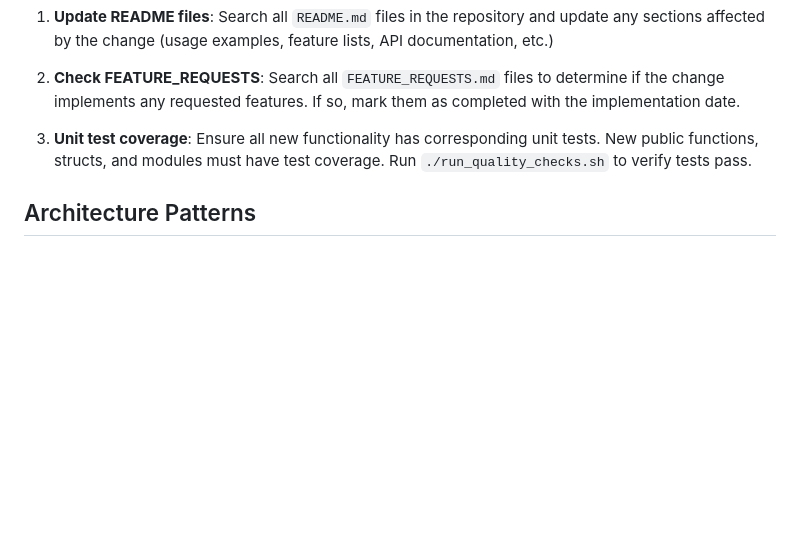
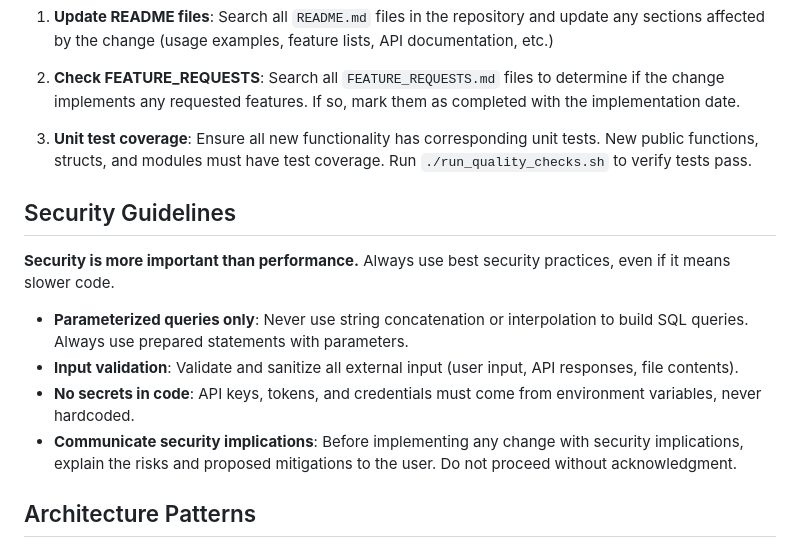
Before and after one commit to elheck/d2d_automations, a Markdown page: .github/copilot-instructions.md, the part around the change. Rendered like a GitHub page; blank space fills up the shorter version.

Commit message:
more insturctins

```diff
--- a/.github/copilot-instructions.md
+++ b/.github/copilot-instructions.md
@@ -35,6 +35,15 @@ After every code change, complete the following steps:
 2. **Check FEATURE_REQUESTS**: Search all `FEATURE_REQUESTS.md` files to determine if the change implements any requested features. If so, mark them as completed with the implementation date.
 
 3. **Unit test coverage**: Ensure all new functionality has corresponding unit tests. New public functions, structs, and modules must have test coverage. Run `./run_quality_checks.sh` to verify tests pass.
+
+## Security Guidelines
+
+**Security is more important than performance.** Always use best security practices, even if it means slower code.
+
+- **Parameterized queries only**: Never use string concatenation or interpolation to build SQL queries. Always use prepared statements with parameters.
+- **Input validation**: Validate and sanitize all external input (user input, API responses, file contents).
+- **No secrets in code**: API keys, tokens, and credentials must come from environment variables, never hardcoded.
+- **Communicate security implications**: Before implementing any change with security implications, explain the risks and proposed mitigations to the user. Do not proceed without acknowledgment.
 
 ## Architecture Patterns
 
```
Also changed, not shown: inventory_sync/FEATURE_REQUESTS.md (+6 -0 lines).
